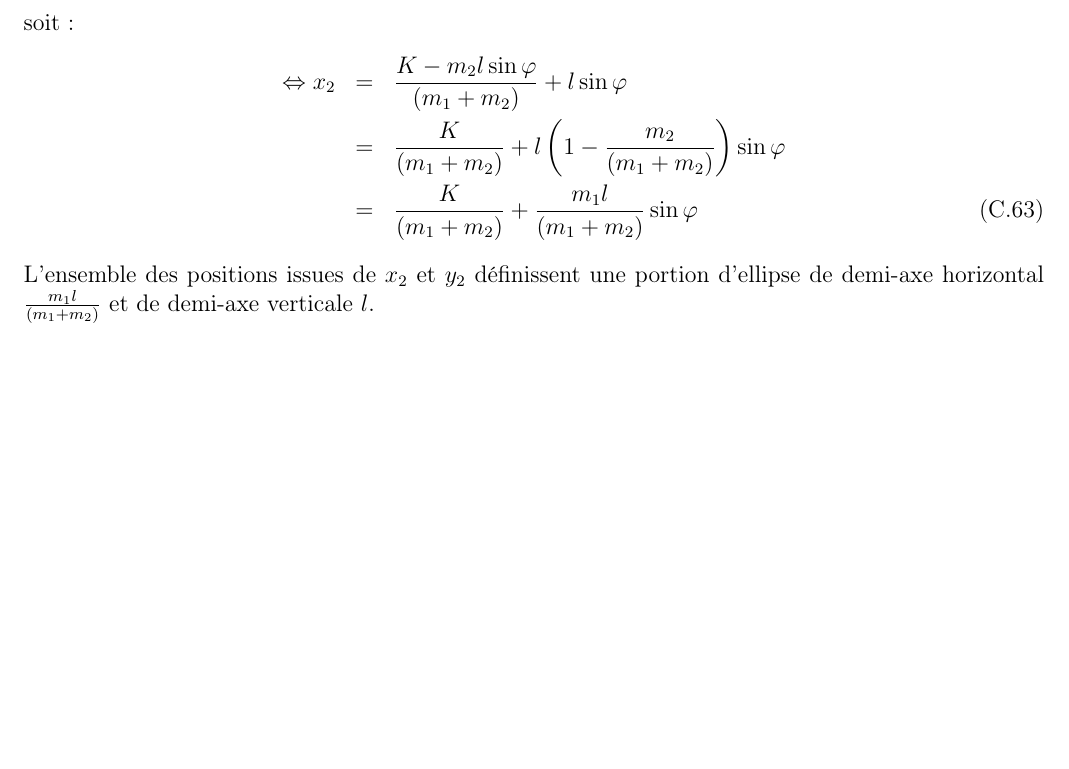
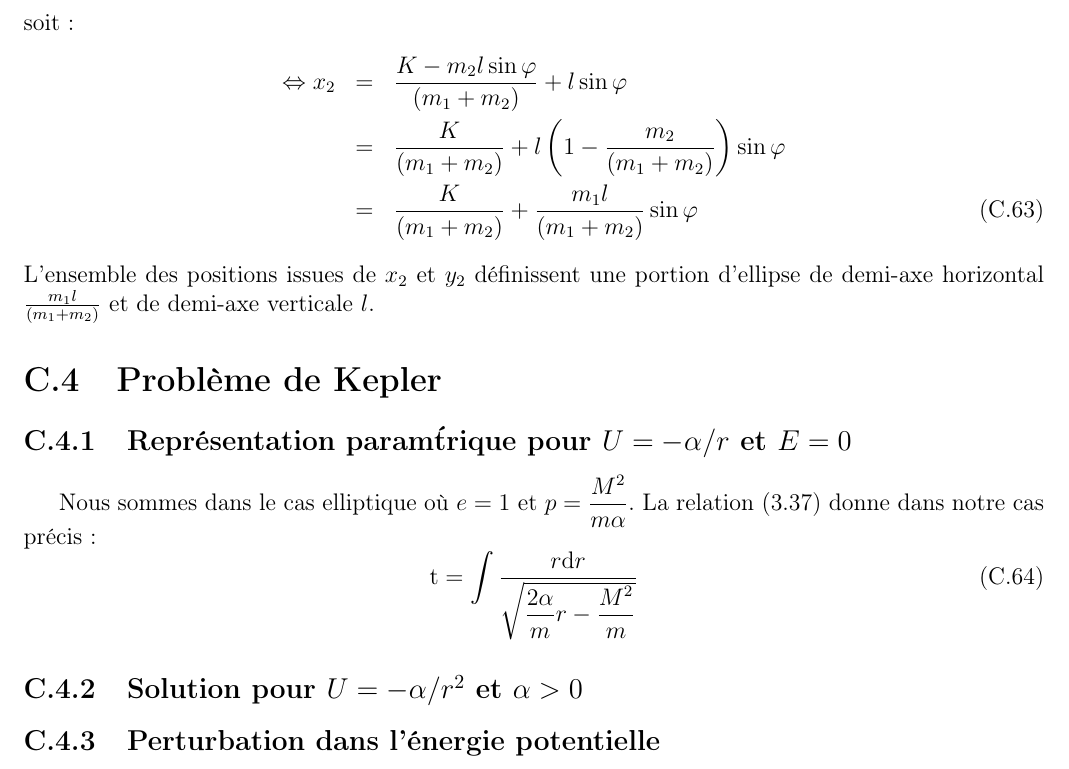
Before and after one commit to SMajerowicz/Physics, a LaTeX document (Mécanique/démonstration.tex, which reads Mécanique/chapters/exercices/chapter-03-exercices.tex): part of page 74 of 74, cut so that both start at the same text, the shorter picture padded with empty space. Compiled offline with pdfLaTeX.

Commit message:
Begin Chap3_Ex_Par15

```diff
--- a/Mécanique/chapters/exercices/chapter-03-exercices.tex
+++ b/Mécanique/chapters/exercices/chapter-03-exercices.tex
@@ -506,3 +506,16 @@ soit :
 	& = & \dfrac{K}{(m_{1} + m_{2})} + \dfrac{m_{1}l}{(m_{1} + m_{2})}\sin\varphi
 \eea
 L'ensemble des positions issues de $x_{2}$ et $y_{2}$ d\'efinissent une portion d'ellipse de demi-axe horizontal $\frac{m_{1}l}{(m_{1} + m_{2})}$ et de demi-axe verticale $l$.
+
+\section{Probl\`eme de Kepler}
+
+\subsection{Repr\'esentation param\'trique pour $U = -\alpha/r$ et $E = 0$}
+
+Nous sommes dans le cas elliptique o\`u $e = 1$ et $p = \dfrac{M^{2}}{m\alpha}$. La relation (\ref{EQ:14_6}) donne dans notre cas pr\'ecis :
+\be
+	\mathrm{t} = \int{\dfrac{r\mathrm{d}r}{\sqrt{\dfrac{2\alpha}{m}r - \dfrac{M^{2}}{m}}}}
+\ee
+
+\subsection{Solution pour $U = -\alpha/r^{2}$ et $\alpha > 0$}
+
+\subsection{Perturbation dans l'\'energie potentielle}
```
